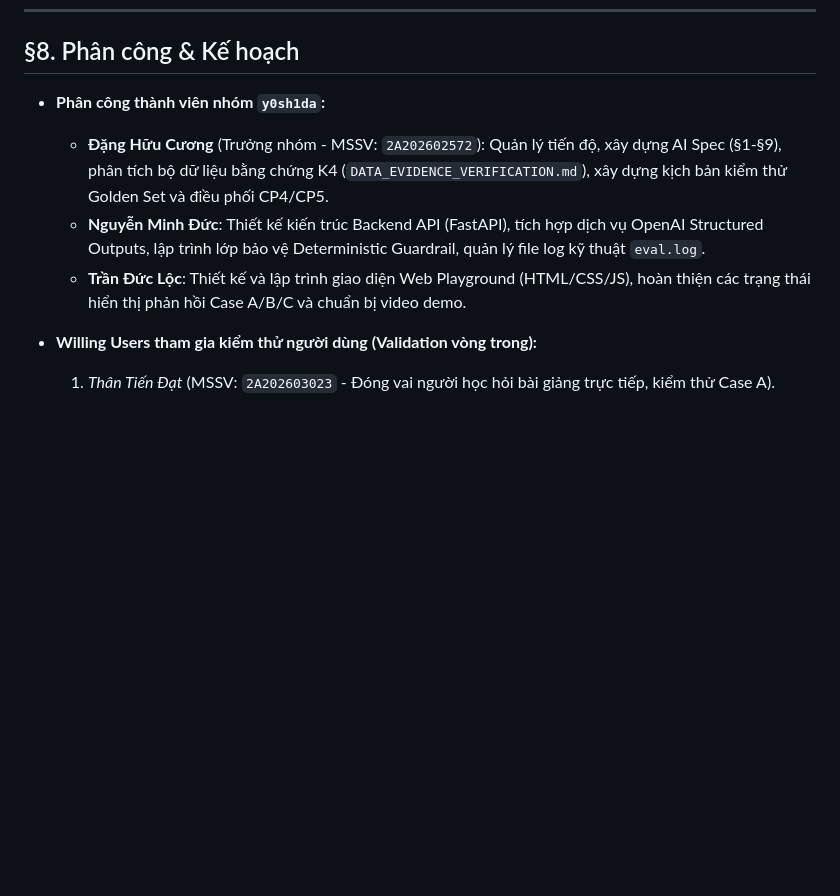
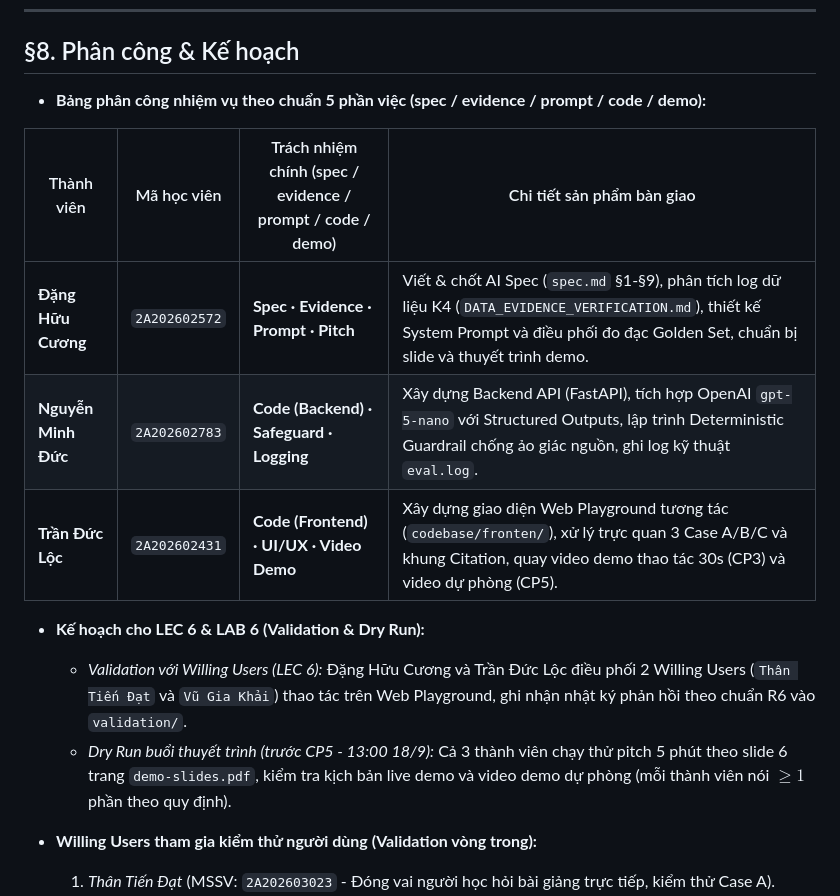
Before and after one commit to y0sh1da-available/K4-3A-E403-y0sh1da, a Markdown page: spec.md, the part around the change. Rendered like a GitHub page; blank space fills up the shorter version.

```diff
--- a/spec.md
+++ b/spec.md
@@ -153,10 +153,17 @@ Bộ 20 kịch bản kiểm thử được lưu trữ đầy đủ trong file [`
 
 ## §8. Phân công & Kế hoạch
 
-- **Phân công thành viên nhóm `y0sh1da`:**
-  - **Đặng Hữu Cương** (Trưởng nhóm - MSSV: `2A202602572`): Quản lý tiến độ, xây dựng AI Spec (§1-§9), phân tích bộ dữ liệu bằng chứng K4 (`DATA_EVIDENCE_VERIFICATION.md`), xây dựng kịch bản kiểm thử Golden Set và điều phối CP4/CP5.
-  - **Nguyễn Minh Đức**: Thiết kế kiến trúc Backend API (FastAPI), tích hợp dịch vụ OpenAI Structured Outputs, lập trình lớp bảo vệ Deterministic Guardrail, quản lý file log kỹ thuật `eval.log`.
-  - **Trần Đức Lộc**: Thiết kế và lập trình giao diện Web Playground (HTML/CSS/JS), hoàn thiện các trạng thái hiển thị phản hồi Case A/B/C và chuẩn bị video demo.
+- **Bảng phân công nhiệm vụ theo chuẩn 5 phần việc (spec / evidence / prompt / code / demo):**
+
+| Thành viên | Mã học viên | Trách nhiệm chính (spec / evidence / prompt / code / demo) | Chi tiết sản phẩm bàn giao |
+|---|---|---|---|
+| **Đặng Hữu Cương** | `2A202602572` | **Spec · Evidence · Prompt · Pitch** | Viết & chốt AI Spec (`spec.md` §1-§9), phân tích log dữ liệu K4 (`DATA_EVIDENCE_VERIFICATION.md`), thiết kế System Prompt và điều phối đo đạc Golden Set, chuẩn bị slide và thuyết trình demo. |
+| **Nguyễn Minh Đức** | `2A202602783` | **Code (Backend) · Safeguard · Logging** | Xây dựng Backend API (FastAPI), tích hợp OpenAI `gpt-5-nano` với Structured Outputs, lập trình Deterministic Guardrail chống ảo giác nguồn, ghi log kỹ thuật `eval.log`. |
+| **Trần Đức Lộc** | `2A202602431` | **Code (Frontend) · UI/UX · Video Demo** | Xây dựng giao diện Web Playground tương tác (`codebase/fronten/`), xử lý trực quan 3 Case A/B/C và khung Citation, quay video demo thao tác 30s (CP3) và video dự phòng (CP5). |
+
+- **Kế hoạch cho LEC 6 & LAB 6 (Validation & Dry Run):**
+  - *Validation với Willing Users (LEC 6):* Đặng Hữu Cương và Trần Đức Lộc điều phối 2 Willing Users (`Thân Tiến Đạt` và `Vũ Gia Khải`) thao tác trên Web Playground, ghi nhận nhật ký phản hồi theo chuẩn R6 vào `validation/`.
+  - *Dry Run buổi thuyết trình (trước CP5 - 13:00 18/9):* Cả 3 thành viên chạy thử pitch 5 phút theo slide 6 trang `demo-slides.pdf`, kiểm tra kịch bản live demo và video demo dự phòng (mỗi thành viên nói $\ge 1$ phần theo quy định).
 
 - **Willing Users tham gia kiểm thử người dùng (Validation vòng trong):**
   1. *Thân Tiến Đạt* (MSSV: `2A202603023` - Đóng vai người học hỏi bài giảng trực tiếp, kiểm thử Case A).
```
Also changed, not shown: README.md (+3 -3 lines).
